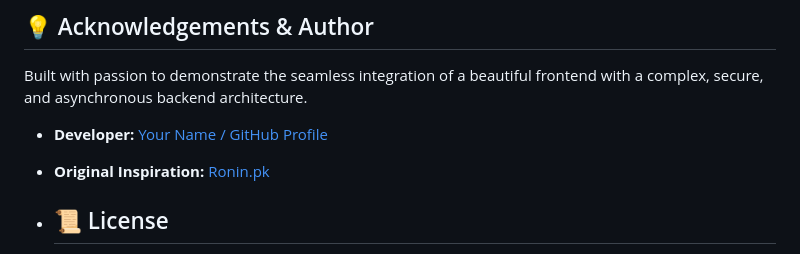
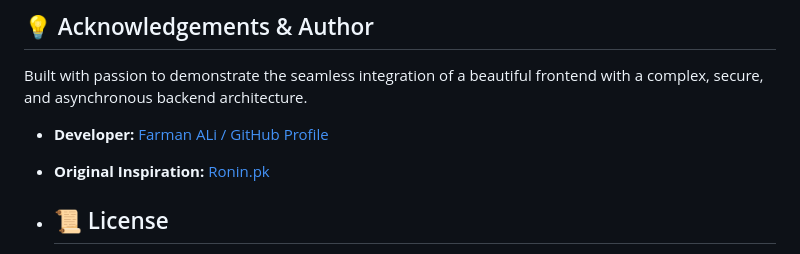
Before and after one commit to farmanalifjk-rgb/Ronin-pk-landing-page-clone, a Markdown page: README.md, the part around one of its changes. Rendered like a GitHub page.

Commit message:
Fix links and update screenshot in README
Updated image source and links in the README file to reflect the correct project URLs and added a new screenshot.

```diff
--- a/README.md
+++ b/README.md
@@ -139,7 +140,7 @@ Open `http://localhost:5500` in your browser.
 
 Built with passion to demonstrate the seamless integration of a beautiful frontend with a complex, secure, and asynchronous backend architecture.
 
-- **Developer:** [Your Name / GitHub Profile](https://github.com/farmanalifjk-rgb)
+- **Developer:** [ Farman ALi / GitHub Profile](https://github.com/farmanalifjk-rgb)
 - **Original Inspiration:** [Ronin.pk](https://ronin.pk)
 
 - ## 📜 License
```
Also changed, not shown: other parts of README.md (+4 -3 lines).
